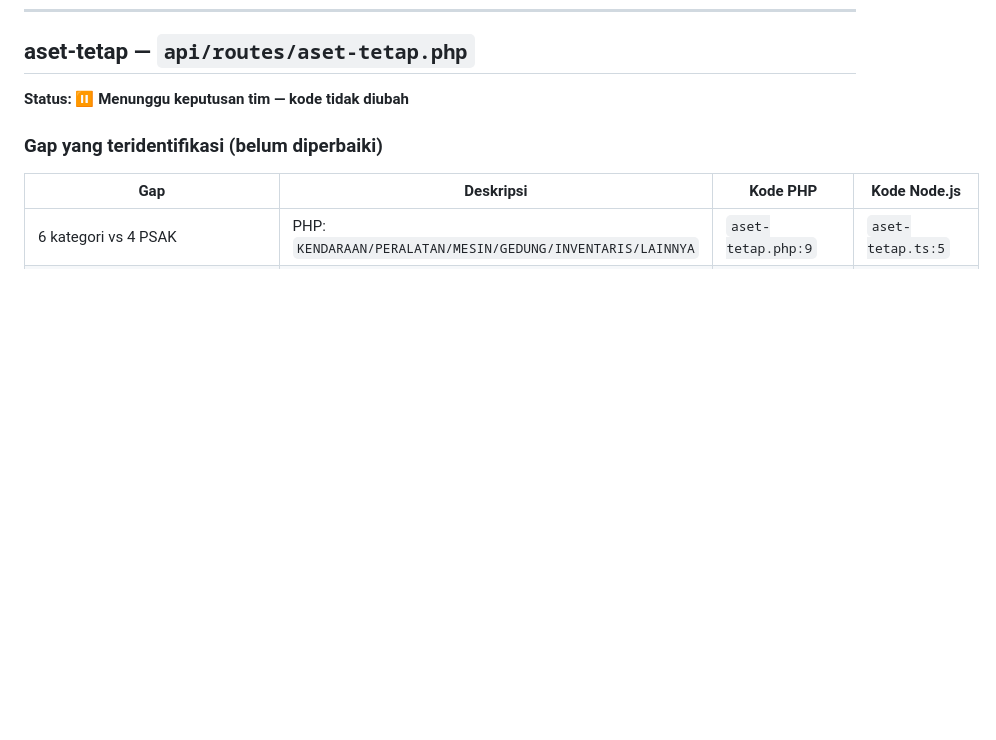
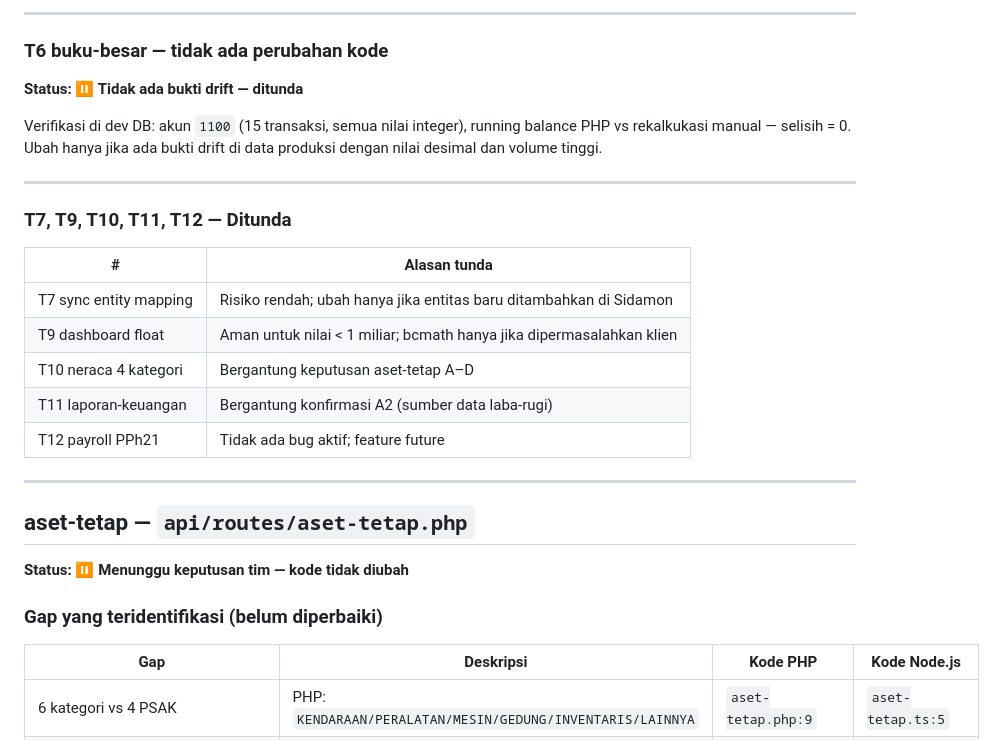
Before and after one commit to nidioganteng/finance-sistem, a Markdown page: docs/PROGRESS.md, the part around one of its changes. Drawn GitHub-style; blank space fills up the shorter version.

Commit message:
docs: tambah seksi Tahap B di PROGRESS.md (T1-T8 dan T6/T7/T9-T12 ditunda)

```diff
--- a/docs/PROGRESS.md
+++ b/docs/PROGRESS.md
@@ -108,3 +182,25 @@
+---
+
+### T6 buku-besar — tidak ada perubahan kode
+
+**Status: ⏸ Tidak ada bukti drift — ditunda**
+
+Verifikasi di dev DB: akun `1100` (15 transaksi, semua nilai integer), running balance PHP vs rekalkukasi manual — selisih = 0. Ubah hanya jika ada bukti drift di data produksi dengan nilai desimal dan volume tinggi.
+
+---
+
+### T7, T9, T10, T11, T12 — Ditunda
+
+| # | Alasan tunda |
+|---|-------------|
+| T7 sync entity mapping | Risiko rendah; ubah hanya jika entitas baru ditambahkan di Sidamon |
+| T9 dashboard float | Aman untuk nilai < 1 miliar; bcmath hanya jika dipermasalahkan klien |
+| T10 neraca 4 kategori | Bergantung keputusan aset-tetap A–D |
+| T11 laporan-keuangan | Bergantung konfirmasi A2 (sumber data laba-rugi) |
+| T12 payroll PPh21 | Tidak ada bug aktif; feature future |
+
+---
+
 ## aset-tetap — `api/routes/aset-tetap.php`
 
 **Status: ⏸ Menunggu keputusan tim — kode tidak diubah**
```
Also changed, not shown: other parts of docs/PROGRESS.md (+74 -0 lines).
